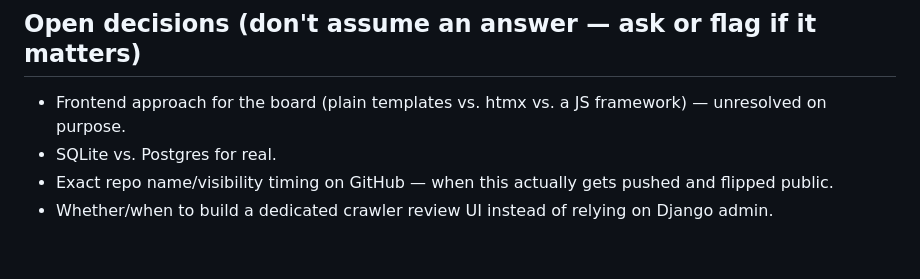
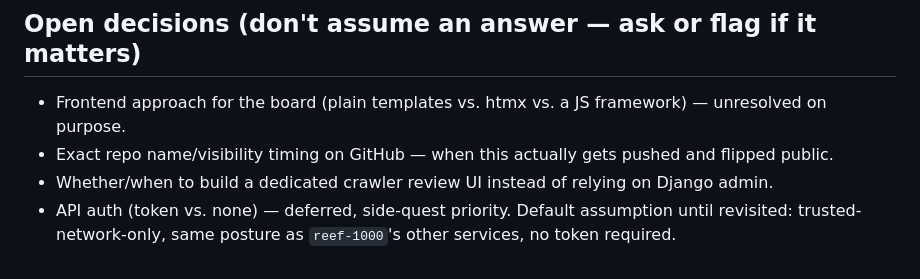
Before and after one commit to jonesdeini/slayer, a Markdown page: CLAUDE.md, the part around one of its changes. Rendered like a GitHub page.

```diff
--- a/CLAUDE.md
+++ b/CLAUDE.md
@@ -124,8 +143,10 @@ reasoning) rather than invent something new:
 
 - Frontend approach for the board (plain templates vs. htmx vs. a JS
   framework) — unresolved on purpose.
-- SQLite vs. Postgres for real.
 - Exact repo name/visibility timing on GitHub — when this actually gets
   pushed and flipped public.
 - Whether/when to build a dedicated crawler review UI instead of relying on
   Django admin.
+- API auth (token vs. none) — deferred, side-quest priority. Default
+  assumption until revisited: trusted-network-only, same posture as
+  `reef-1000`'s other services, no token required.
```
Also changed, not shown: other parts of CLAUDE.md (+22 -3 lines).
